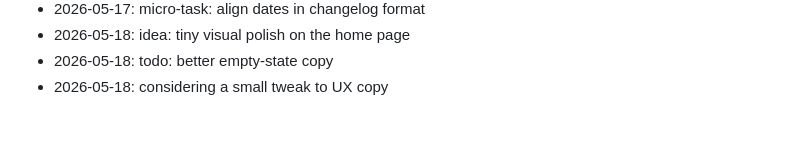
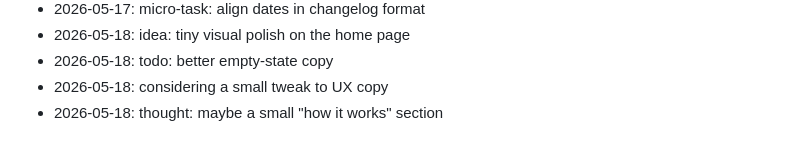
Before and after one commit to wurlelham531-svg/poll-of-day, a Markdown page: NOTES.md, the part around the change. GitHub-like rendering.

Commit message:
docs: append to notes

```diff
--- a/NOTES.md
+++ b/NOTES.md
@@ -63,3 +63,4 @@ Dev journal — informal.
 - 2026-05-18: idea: tiny visual polish on the home page
 - 2026-05-18: todo: better empty-state copy
 - 2026-05-18: considering a small tweak to UX copy
+- 2026-05-18: thought: maybe a small "how it works" section
```
